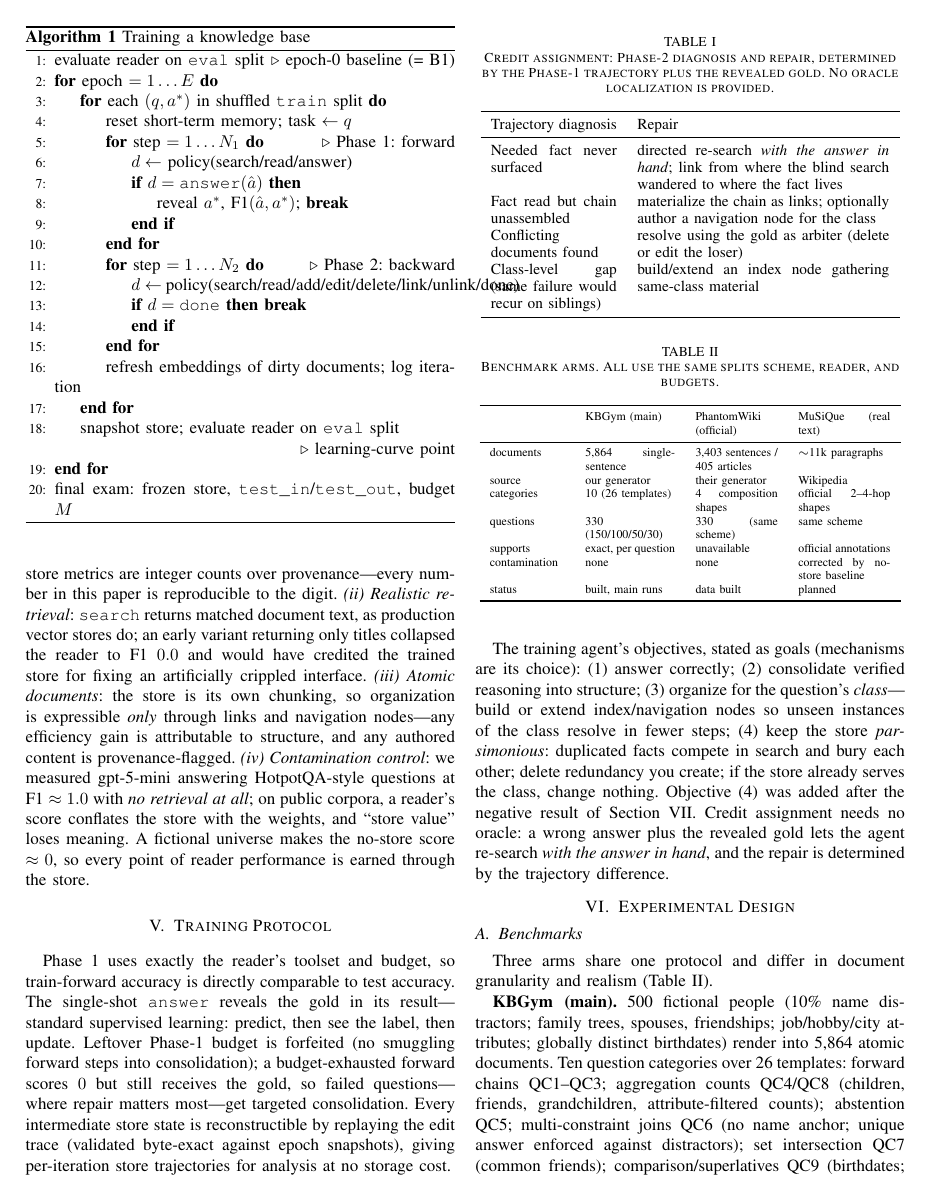
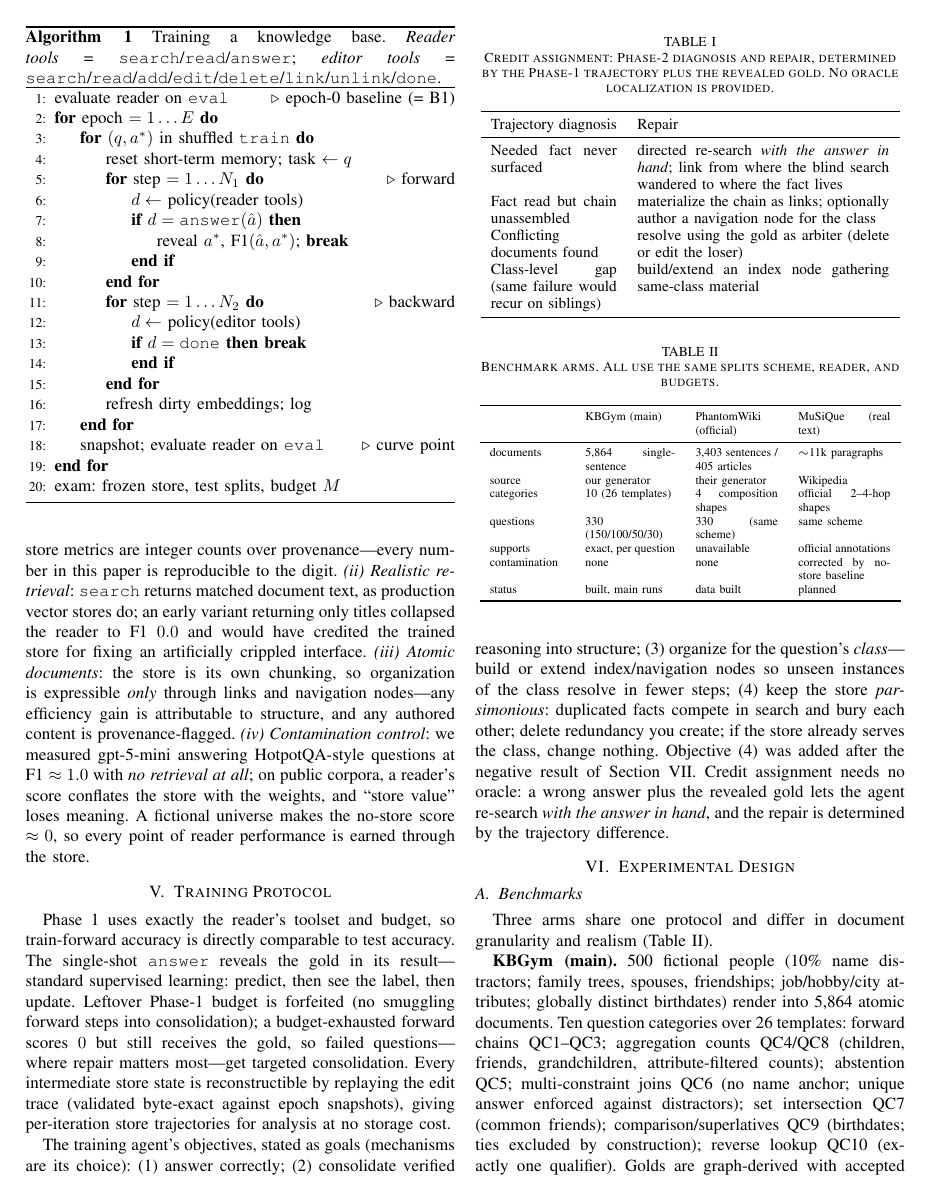
Before and after one commit to impanyu/Training-a-Knowledge-Base-Supervised-Structure-Learning-for-Agent-Curated-Document-Stores, a LaTeX paper (paper/main.tex): page 4 of 7. Compiled offline with pdfLaTeX.

Commit message:
docs: fix Algorithm 1 typesetting — tool lists to caption, compact lines
Co-Authored-By: Claude Fable 5 <noreply@anthropic.com>

```diff
--- a/paper/main.tex
+++ b/paper/main.tex
@@ -357,29 +357,31 @@ $\approx 0$, so every point of reader performance is earned through the store.
 
 \section{Training Protocol}
 \begin{algorithm}[t]
-\caption{Training a knowledge base}
+\caption{Training a knowledge base. \emph{Reader tools} =
+\texttt{search}/\texttt{read}/\texttt{answer}; \emph{editor tools} =
+\texttt{search}/\texttt{read}/\texttt{add}/\texttt{edit}/\texttt{delete}/%
+\texttt{link}/\texttt{unlink}/\texttt{done}.}
 \label{alg:train}
 \begin{algorithmic}[1]
-\State evaluate reader on \texttt{eval} split \Comment{epoch-0 baseline (= B1)}
+\State evaluate reader on \texttt{eval} \Comment{epoch-0 baseline (= B1)}
 \For{epoch $= 1 \dots E$}
-  \For{each $(q, a^{*})$ in shuffled \texttt{train} split}
+  \For{$(q, a^{*})$ in shuffled \texttt{train}}
     \State reset short-term memory; task $\gets q$
-    \For{step $= 1 \dots N_1$}  \Comment{Phase 1: forward}
-      \State $d \gets$ policy(search/read/answer)
+    \For{step $= 1 \dots N_1$}  \Comment{forward}
+      \State $d \gets$ policy(reader tools)
       \If{$d = \texttt{answer}(\hat a)$}
         \State reveal $a^{*}$, F1$(\hat a, a^{*})$; \textbf{break}
       \EndIf
     \EndFor
-    \For{step $= 1 \dots N_2$}  \Comment{Phase 2: backward}
-      \State $d \gets$ policy(search/read/add/edit/delete/link/unlink/done)
+    \For{step $= 1 \dots N_2$}  \Comment{backward}
+      \State $d \gets$ policy(editor tools)
       \If{$d = \texttt{done}$} \textbf{break} \EndIf
     \EndFor
-    \State refresh embeddings of dirty documents; log iteration
+    \State refresh dirty embeddings; log
   \EndFor
-  \State snapshot store; evaluate reader on \texttt{eval} split
-  \Statex \hfill \Comment{learning-curve point}
+  \State snapshot; evaluate reader on \texttt{eval} \Comment{curve point}
 \EndFor
-\State final exam: frozen store, \texttt{test\_in}/\texttt{test\_out}, budget $M$
+\State exam: frozen store, test splits, budget $M$
 \end{algorithmic}
 \end{algorithm}
 
```
